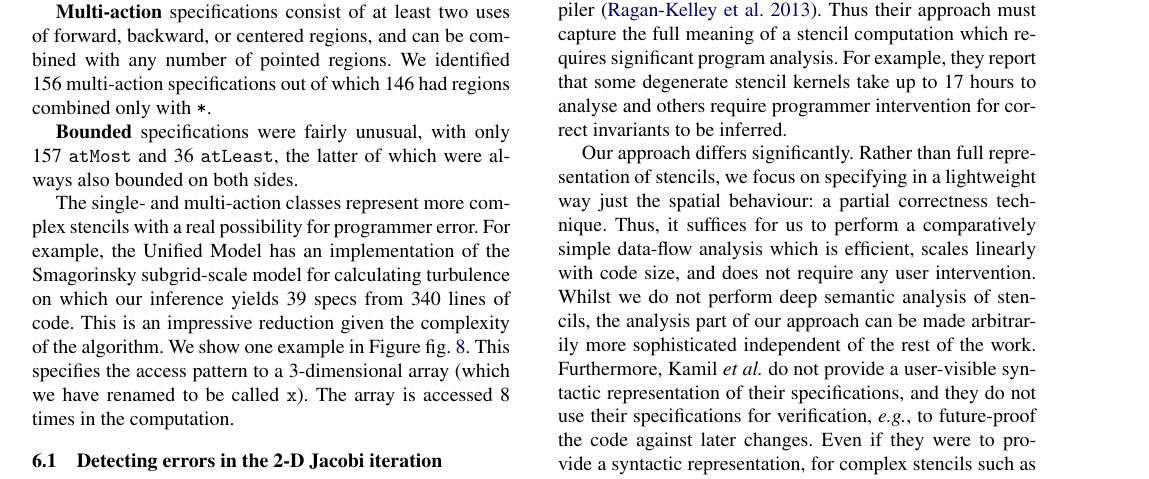
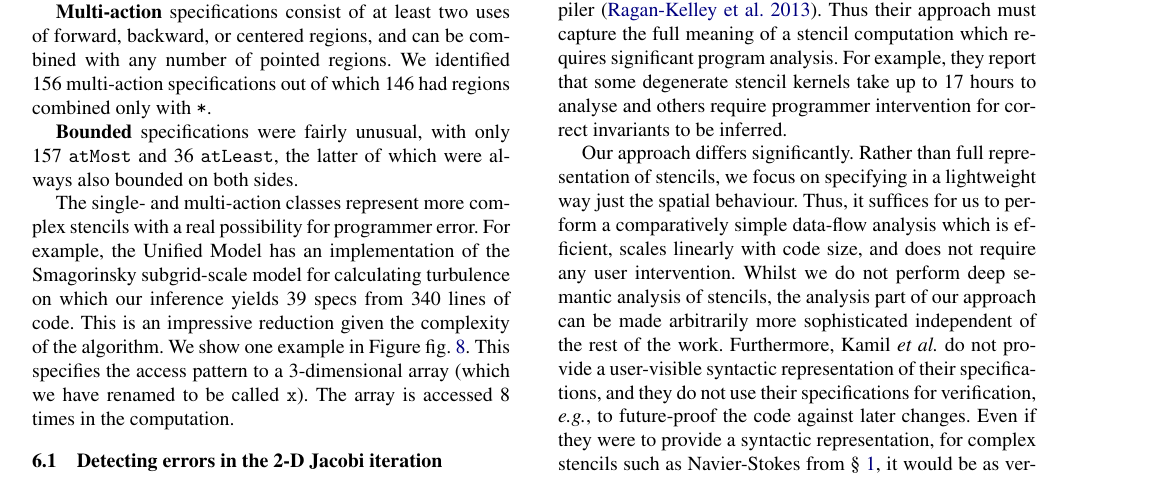
Before and after one commit to camfort/array-analyse, a LaTeX paper (paper.tex): part of page 12 of 13, cut so that both start at the same text. Compiled offline with pdfLaTeX; a missing font is replaced by an installed copy or a similar font.

Commit message:
Don't mention partial correctness. It means something else.

```diff
--- a/paper.tex
+++ b/paper.tex
@@ -2391,8 +2391,8 @@ programmer intervention for correct invariants to be inferred.
 
 Our approach differs significantly. Rather than
 full representation of stencils, we focus on specifying
-in a lightweight way just the spatial behaviour: a partial correctness
-technique. Thus, it suffices for us to perform a comparatively
+in a lightweight way just the spatial behaviour.
+Thus, it suffices for us to perform a comparatively
 simple data-flow analysis which is efficient, scales linearly with
 code size, and does not require any user intervention.
 Whilst we do not perform deep semantic analysis of stencils,
```
